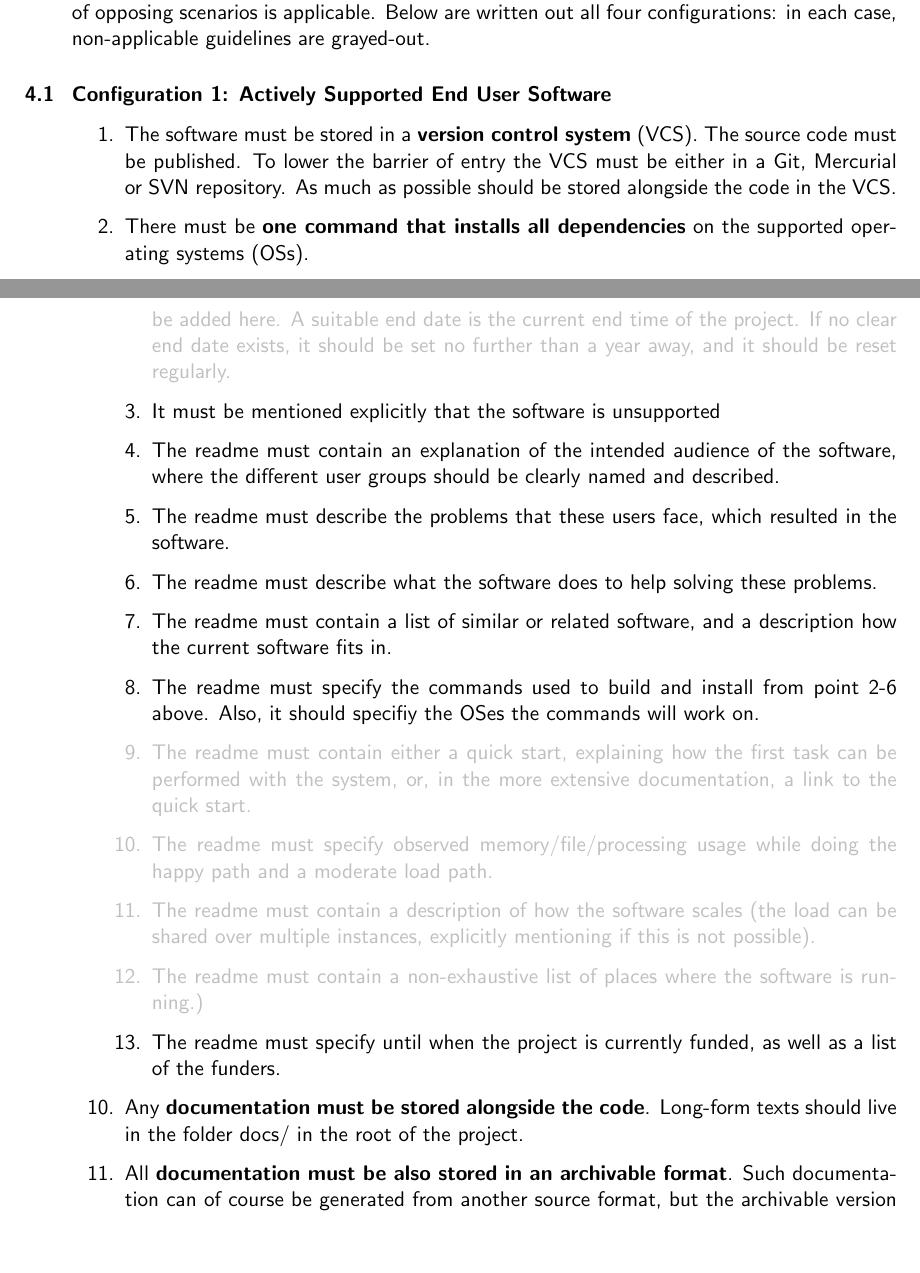
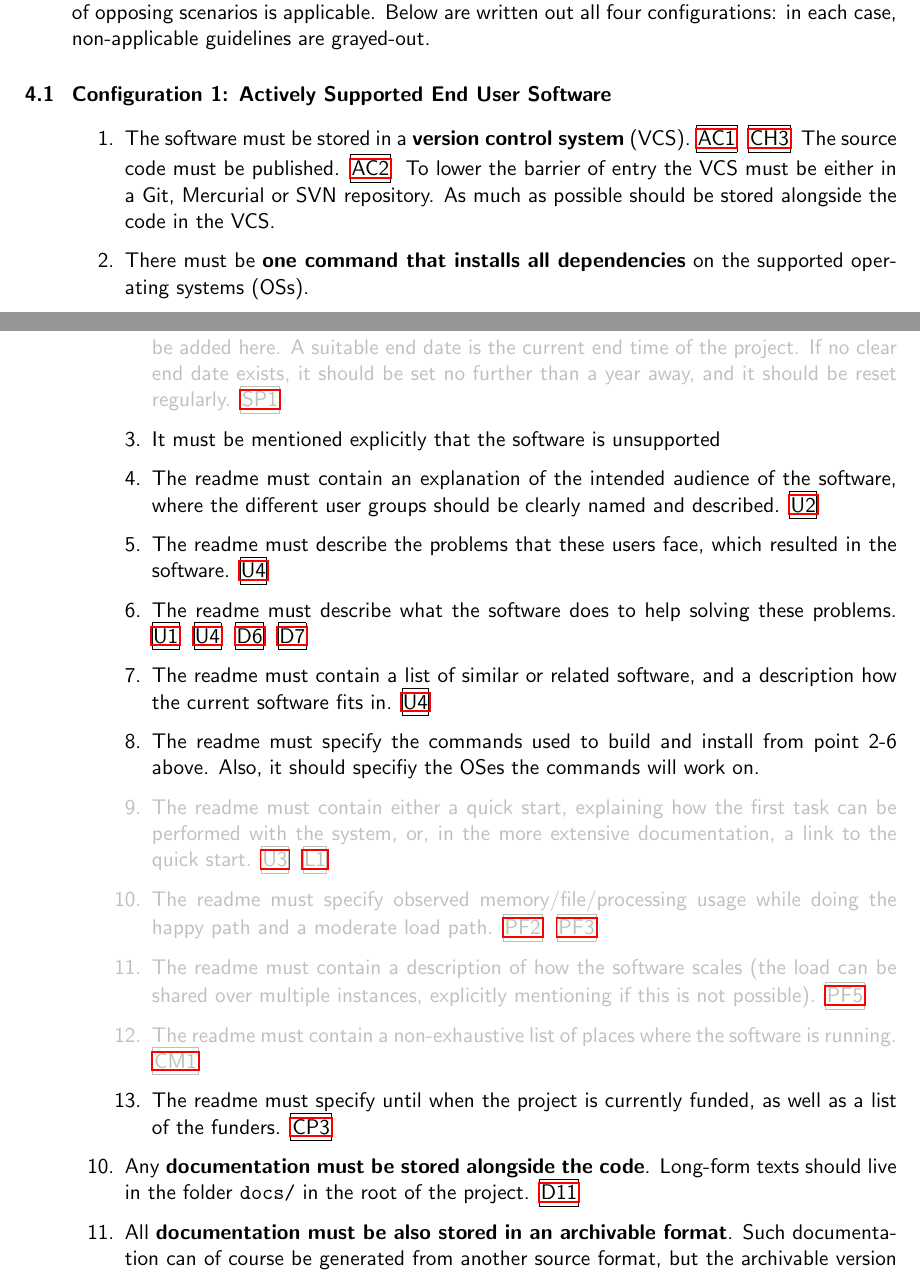
Before and after one commit to CLARIAH/software-quality-guidelines, a LaTeX document (softwareguidelines.tex): two parts of pages 6 and 15 of 44, joined at a grey line, cut so that both start at the same text, the shorter picture padded with empty space. Compiled offline with pdfLaTeX.

Commit message:
added references to criteria from minimal requirements

```diff
--- a/softwareguidelines.tex
+++ b/softwareguidelines.tex
@@ -64,6 +64,12 @@
     $\square$ & $\square$ & $\square$ & $\square$ & $\square$ \\
   \end{tabular}%
 }
+
+\newcommand{\refcrit}[1]{%
+ \framebox[1.1\width]{\hyperref[id:#1]{#1}}
+}
+
+
 
 \begin{document}
 
@@ -383,42 +389,87 @@ these two sets of opposing scenarios is applicable.  Below are written out all f
 
 
 %TODO-rdv add (altered) ID(s) where appropriate
-\newcommand{\one}{The software must be stored in a \textbf{version control system} (VCS).
-The source code must be published.
+\newcommand{\one}{The software must be stored in a \textbf{version control
+    system} (VCS). \refcrit{AC1} \refcrit{CH3}
+    The source code must be published. \refcrit{AC2}
 To lower the barrier of entry the VCS must be either in a Git, Mercurial or SVN repository.
 As much as possible should be stored alongside the code %TODO-rdv add link to "Everything in VCS" (as in html)/add text here
 in the VCS.}
 \newcommand{\two}{There must be \textbf{one command that installs all dependencies} on the supported operating systems (OSs).}
-\newcommand{\three}{The software must be \textbf{built with one command}. This command must not write to the file system outside of the source code directory and the temp directories (installation actions should be part of a separate script). Of course, the code will not be buildable on all OSs, and the command needs not to be platform independent---but there must be one OS on which it works without further configuration necessary. The command must call the multiple build steps if necessary. If there are tests, the command should run them as part of the build.}
-\newcommand{\four}{The software must either result in a directory with artefacts that can be moved to an arbitrary location on the system and still work, or it must contain \textbf{one command that will perform the installation}.}
+\newcommand{\three}{The software must be \textbf{built with one command}. This
+command must not write to the file system outside of the source code directory
+and the temp directories (installation actions should be part of a separate
+script). Of course, the code will not be buildable on all OSs, and the command
+needs not to be platform independent---but there must be one OS on which it
+works without further configuration necessary. The command must call the
+multiple build steps if necessary. If there are tests, the command should run
+them as part of the build. \refcrit{B1} \refcrit{IS9} \refcrit{TS4}
+\refcrit{PB1} }
+\newcommand{\four}{The software must either result in a directory with
+artefacts that can be moved to an arbitrary location on the system and still
+work, or it must contain \textbf{one command that will perform the
+installation}. \refcrit{IS1}}
 \newcommand{\five}{The software must be able to \textbf{run in the foreground} after installation.}
 \newcommand{\six}{All \textbf{runtime dependencies} must be available after installation.}
-\newcommand{\seven}{If the software can be installed it must also have \textbf{one uninstall script}. This script must provide a switch to also remove config files and leave them alone by default.}
+\newcommand{\seven}{If the software can be installed it must also have
+\textbf{one uninstall script}. This script must provide a switch to also remove
+config files and leave them alone by default. \refcrit{IS8}}
 \newcommand{\eight}{The above requirements regarding installation can be omitted if the software can be run from the source directory and during running will not write outside of the source directory or temporary directories.}
-\newcommand{\nine}{The root folder of the software project contains a file called \textbf{README} (fully capitilized), which must be a readable plain text file. It may link to images, but the reader must be able to follow along without them. A \textbf{readable plain text} file is a file that can be read by a human using both wordpad.exe and vi. Formats such as markdown and ReST are readable as plain text, but LaTeX and HTML are not. A UTF-8 encoding should be chosen; however, the use of ANSI, UTf-16 or UCS2 is also acceptable when forced by some technical constraint. (Though you must then mention that using the ascii subset at the start of the file itself.} %TODO-rdv die laatste zin tussen haakjes snap ik niet
+\newcommand{\nine}{The root folder of the software project contains a file
+    called \textbf{README} (fully capitalised) \refcrit{D1} \refcrit{IS7}, which must be a readable plain text file. It may link to images, but the reader must be able to follow along without them. A \textbf{readable plain text} file is a file that can be read by a human using both wordpad.exe and vi. Formats such as markdown and ReST are readable as plain text, but LaTeX and HTML are not. A UTF-8 encoding should be chosen; however, the use of ANSI, UTf-16 or UCS2 is also acceptable when forced by some technical constraint. (Though you must then mention that using the ascii subset at the start of the file itself.} %TODO-rdv die laatste zin tussen haakjes snap ik niet
 
 	\newcommand{\nineOne}{The readme must start by explicitly mentioning the experimental nature of the software.}
-	\newcommand{\nineTwo}{Accurate support contact information must be provided at the top of the readme, and an end date, until which this information can be assumed to be valid, must also be added here. A suitable end date is the current end time of the project. If no clear end date exists, it should be set no further than a year away, and it should be reset regularly.}
+	\newcommand{\nineTwo}{Accurate support contact information must be provided
+    at the top of the readme, and an end date, until which this information can
+be assumed to be valid, must also be added here. A suitable end date is the
+current end time of the project. If no clear end date exists, it should be set
+no further than a year away, and it should be reset regularly. \refcrit{SP1}}
 	\newcommand{\nineThree}{It must be mentioned explicitly that the software is unsupported }
-	\newcommand{\nineFour}{The readme must contain an explanation of the intended audience of the software, where the different user groups should be clearly named and described.}
-	\newcommand{\nineFive}{The readme must describe the problems that these users face, which resulted in the software.}
-	\newcommand{\nineSix}{The readme must describe what the software does to help solving these problems.}
-	\newcommand{\nineSeven}{The readme must contain a list of similar or related software, and a description how the current software fits in.}
+	\newcommand{\nineFour}{The readme must contain an explanation of the
+    intended audience of the software, where the different user groups should
+be clearly named and described. \refcrit{U2}}
+	\newcommand{\nineFive}{The readme must describe the problems that these
+    users face, which resulted in the software. \refcrit{U4}}
+	\newcommand{\nineSix}{The readme must describe what the software does to
+    help solving these problems. \refcrit{U1} \refcrit{U4} \refcrit{D6}
+\refcrit{D7}}
+	\newcommand{\nineSeven}{The readme must contain a list of similar or
+    related software, and a description how the current software fits in.
+\refcrit{U4}}
 	\newcommand{\nineEight}{The readme must specify the commands used to build and install from point 2-6 above. Also, it should specifiy the OSes the commands will work on.}
-	\newcommand{\nineNine}{The readme must contain either a quick start, explaining how the first task can be performed with the system, or, in the more extensive documentation, a link to the quick start.}
-	\newcommand{\nineTen}{The readme must specify observed memory/file/processing usage while doing the happy path and a moderate load path.}
-	\newcommand{\nineEleven}{The readme must contain a description of how the software scales (the load can be shared over multiple instances, explicitly mentioning if this is not possible).}
-	\newcommand{\nineTwelve}{The readme must contain a non-exhaustive list of places where the software is running.)}
-	\newcommand{\nineThirteen}{The readme must specify until when the project is currently funded, as well as a list of the funders.}
-\newcommand{\ten}{Any \textbf{documentation must be stored alongside the code}. Long-form texts should live in the folder docs/ in the root of the project.}
-\newcommand{\eleven}{All \textbf{documentation must be also stored in an archivable format}. Such documentation can of course be generated from another source format, but the archivable version must also be stored in the VCS. An \textbf{archivable format} is a file format that will, with great probability, still be readable in ten years' time. Such formats are readable plain text (see above), HTML that does not depend on styles/js, and PDF/A. In the case of PDF/A, the source format must also be included---though it may be a non-archivable format such as a Word file, a LaTeX file, etc.}
+	\newcommand{\nineNine}{The readme must contain either a quick start,
+    explaining how the first task can be performed with the system, or, in the
+    more extensive documentation, a link to the quick start. \refcrit{U3}
+\refcrit{L1}}
+	\newcommand{\nineTen}{The readme must specify observed
+    memory/file/processing usage while doing the happy path and a moderate load
+path. \refcrit{PF2} \refcrit{PF3}}
+	\newcommand{\nineEleven}{The readme must contain a description of how the
+    software scales (the load can be shared over multiple instances, explicitly
+mentioning if this is not possible). \refcrit{PF5}}
+	\newcommand{\nineTwelve}{The readme must contain a non-exhaustive list of
+    places where the software is running. \refcrit{CM1}}
+	\newcommand{\nineThirteen}{The readme must specify until when the project
+    is currently funded, as well as a list of the funders. \refcrit{CP3}}
+\newcommand{\ten}{Any \textbf{documentation must be stored alongside the code}.
+Long-form texts should live in the folder \texttt{docs/} in the root of the
+project. \refcrit{D11}}
+\newcommand{\eleven}{All \textbf{documentation must be also stored in an
+archivable format}. Such documentation can of course be generated from another
+source format, but the archivable version must also be stored in the VCS. An
+\textbf{archivable format} is a file format that will, with great probability,
+still be readable in ten years' time. Such formats are readable plain text (see
+above), HTML that does not depend on styles/js, and PDF/A. In the case of
+PDF/A, the source format must also be included---though it may be a
+non-archivable format such as a Word file, a LaTeX file, etc. \refcrit{D2}}
 \newcommand{\twelveA}{a typeset version of the readme}
 \newcommand{\twelveB}{screenshots/screencasts of the application}
 \newcommand{\twelveC}{a link to the source code}
 \newcommand{\twelveD}{contact information, or a link to the bug tracker}
 \newcommand{\twelveE}{a link to the documentation: either a direct link to the pdf or html, if available, or a browseable list of the text files}
 \newcommand{\twelveF}{the website must be registered on Google, and a link must be provided to the project}
-\newcommand{\twelve}{The project must have a \textbf{website}, containing, at the very least:
+\newcommand{\twelve}{The project must have a \textbf{website}, containing, at
+    the very least:	 \refcrit{ID2}
 %	\begin{itemize}
 %		\item \itemA
 %		\item \itemB
@@ -430,16 +481,34 @@ in the VCS.}
 }
 \newcommand{\twelveNB}{Note that the readme as typeset by GitHub fulfils almost all these criteria.}
 
-\newcommand{\thirteen}{The \textbf{user interface of the application should point to the website}. If this user interface is a website, where possible, a link should be visible on every page. If the user interface is a command line app, a main page should be provided, or a text file that contains a link to the home page should be distributed with the binaries.}
+\newcommand{\thirteen}{The \textbf{user interface of the application should
+point to the website}. If this user interface is a website, where possible, a
+link should be visible on every page. If the user interface is a command line
+app, a main page should be provided, or a text file that contains a link to the
+home page should be distributed with the binaries. \refcrit{L3}}
 \newcommand{\fourteen}{The application's \textbf{user interface should point to the contact information} or to a place to report bugs.}
-\newcommand{\fifteen}{Almost every application provides an API. This \textbf{API must be discoverable}. For a Java project this means adding Javadoc where needed, and using descriptive names otherwise. For Javascript this means providing a document containing the API. What must be provided is a list of function names, their parameter names, and the constraints placed on their values. It would be helpful to know under what condition which function is expected to be called.}
-\newcommand{\sixteen}{If the software contains a configuration file, then the root of the repository must contain a \textbf{configuration file containing all options} set to the sane defaults or commented out containing a description when you want to use them.} %TODO-rdv deze snap ik niet
-\newcommand{\seventeen}{The software must be \textbf{distributed under an OSI approved licence} in a LICENSE file in root. Also copyright holder} %TODO-rdv wat wordt met dat laatste zinnetje bedoeld?
-\newcommand{\eighteen}{The software must have a \textbf{CONTRIBUTING file}.
+\newcommand{\fifteen}{Almost every application provides an API. This
+\textbf{API must be discoverable}. For a Java project this means adding Javadoc
+where needed, and using descriptive names otherwise. For Javascript this means
+providing a document containing the API. What must be provided is a list of
+function names, their parameter names, and the constraints placed on their
+values. It would be helpful to know under what condition which function is
+expected to be called. \refcrit{L4}}
+\newcommand{\sixteen}{If the software contains a configuration file, then the
+root of the repository must contain a \textbf{configuration file containing all
+options} set to the sane defaults or commented out containing a description
+when you want to use them. \refcrit{L5}} %TODO-rdv deze snap ik niet
+\newcommand{\seventeen}{The software must be \textbf{distributed under an OSI
+approved licence} in a LICENSE file in root. \refcrit{CP1} Also copyright
+holderi \refcrit{CP2}} %TODO-rdv wat wordt met dat laatste zinnetje bedoeld?
+\newcommand{\eighteen}{The software must have a \textbf{CONTRIBUTING file}
+    \refcrit{CH2}.
     (The template could be used---but it must be noted that that means one must
     be open to all pull requests. Specifying some details in this file thus is very useful.}
-\newcommand{\nineteen}{Data must be made available as \textbf{a log or rdf quads}.} %TODO-rdv OK?
-\newcommand{\twenty}{The software must \textbf{not store usernames and passwords}; instead, it must use the instruments provided by the project.}
+\newcommand{\nineteen}{Data must be made available as \textbf{a log or rdf
+quads}. \refcrit{IP1}} %TODO-rdv OK?
+\newcommand{\twenty}{The software must \textbf{not store usernames and
+passwords} \refcrit{SC2}; instead, it must use the instruments provided by the project.}
 \newcommand{\twentyOne}{Experimental software MUST NOT allow external users to store data (for this renders it production software).}
 \newcommand{\twentyTwo}{This list of requirements must be \textbf{distributed alongside the code}.}
 
```
Also changed, not shown: softwareguidelines.pdf.
